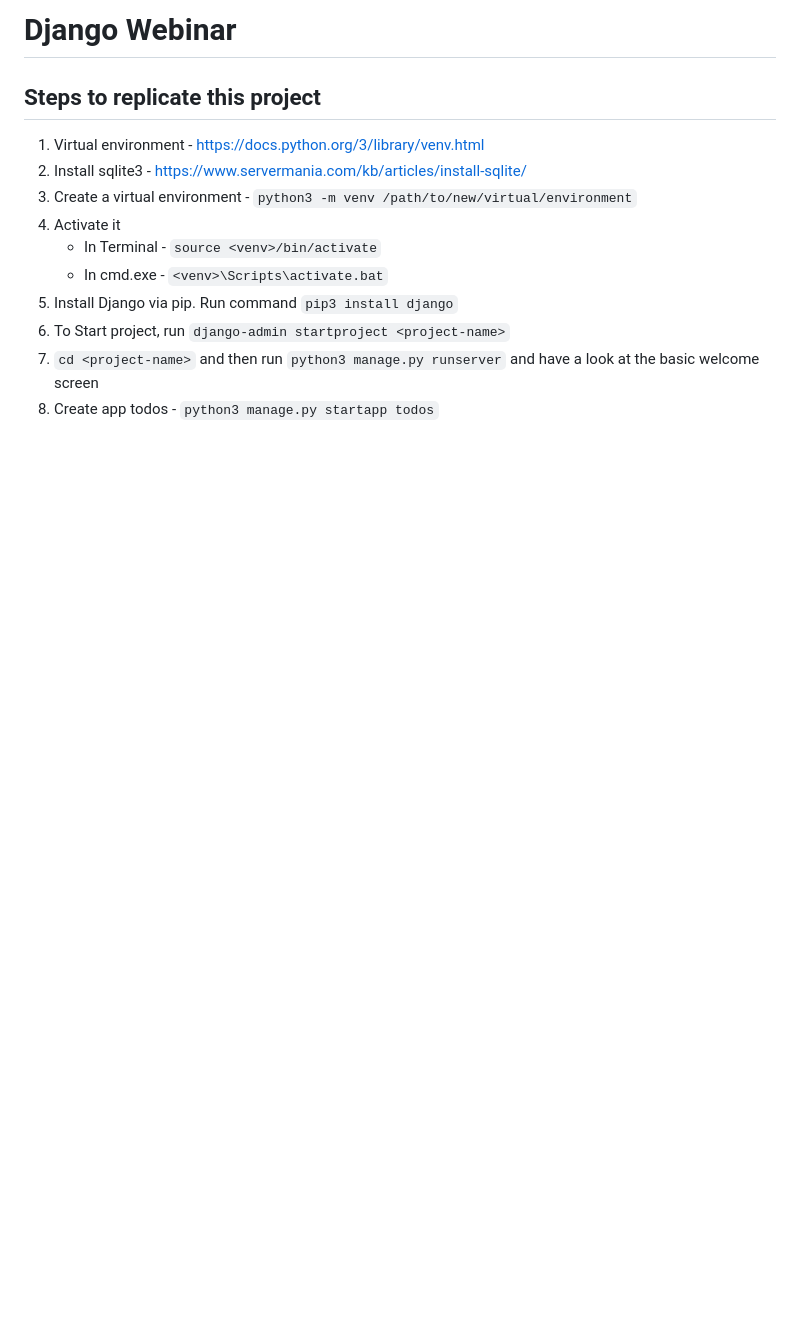
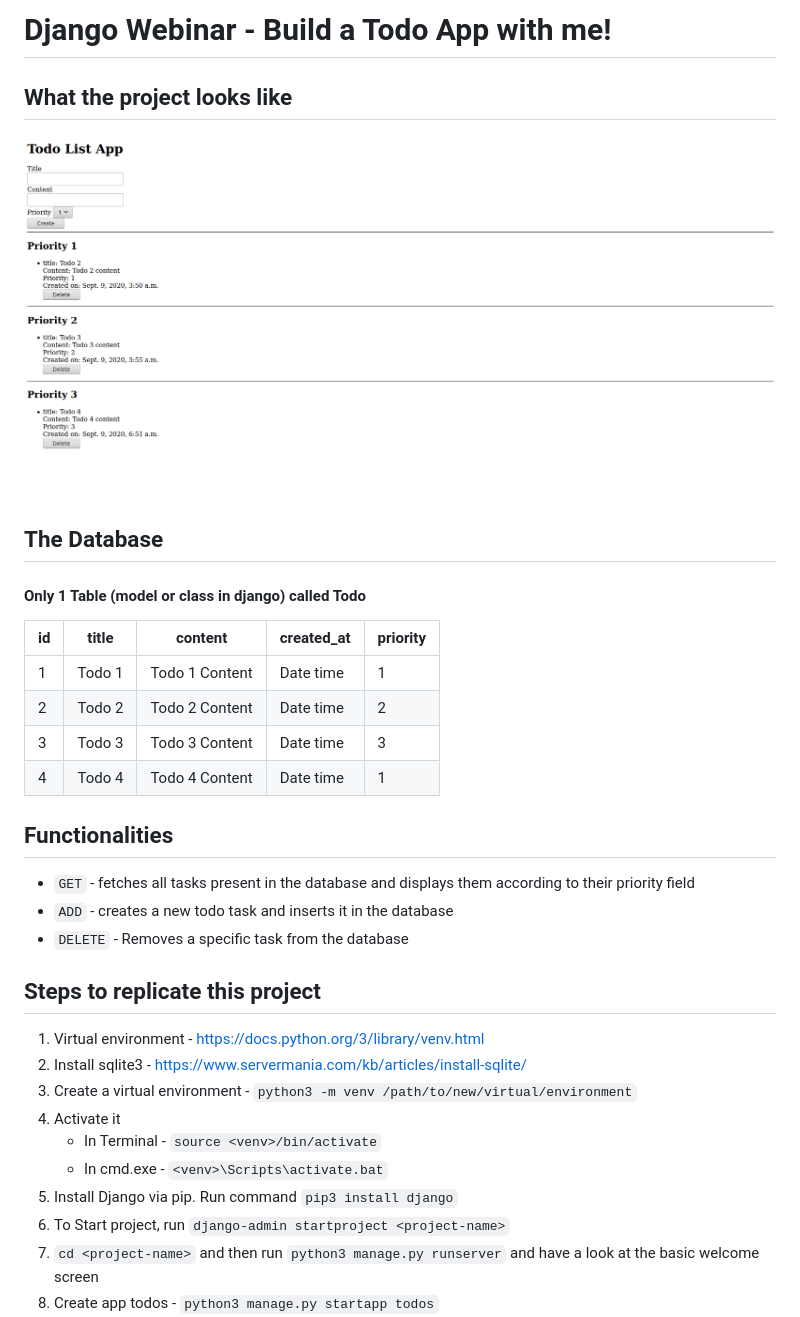
Before and after one commit to Varun487/DjangoWebinar, a Markdown page: README.md, the part around the change. Rendered like a GitHub page; pictures changed too: TodoListApp.png (added); blank space fills up the shorter version.

Commit message:
Improved README

```diff
--- a/README.md
+++ b/README.md
@@ -1,4 +1,25 @@
-# Django Webinar
+# Django Webinar - Build a Todo App with me!
+
+## What the project looks like
+
+![Image of the project as it stands](./TodoListApp.png)
+
+## The Database
+
+#### Only 1 Table (model or class in django) called Todo
+
+| id | title | content | created_at | priority |
+|---|---|---|---|---|
+| 1 | Todo 1 | Todo 1 Content | Date time | 1 |
+| 2 | Todo 2 | Todo 2 Content | Date time | 2 |
+| 3 | Todo 3 | Todo 3 Content | Date time | 3 |
+| 4 | Todo 4 | Todo 4 Content | Date time | 1 |
+
+## Functionalities
+
+* `GET` - fetches all tasks present in the database and displays them according to their priority field
+* `ADD` - creates a new todo task and inserts it in the database
+* `DELETE` - Removes a specific task from the database
 
 ## Steps to replicate this project
 1. Virtual environment - https://docs.python.org/3/library/venv.html
```
Also changed, not shown: 1 other file.
